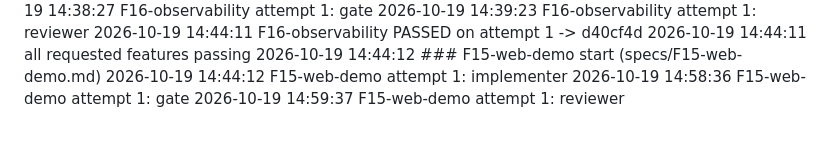
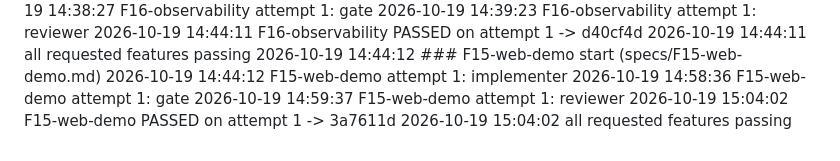
Before and after one commit to knodelchik/idea-to-video, a Markdown page: harness/runs.md, the part around the change. GitHub-like rendering.

Commit message:
harness: F16/F15 run log
Co-Authored-By: Claude Opus 5.5 (1M context) <noreply@anthropic.com>

```diff
--- a/harness/runs.md
+++ b/harness/runs.md
@@ -169,3 +169,5 @@
 2026-10-19 14:44:12 F15-web-demo attempt 1: implementer
 2026-10-19 14:58:36 F15-web-demo attempt 1: gate
 2026-10-19 14:59:37 F15-web-demo attempt 1: reviewer
+2026-10-19 15:04:02 F15-web-demo PASSED on attempt 1 -> 3a7611d
+2026-10-19 15:04:02 all requested features passing
```
